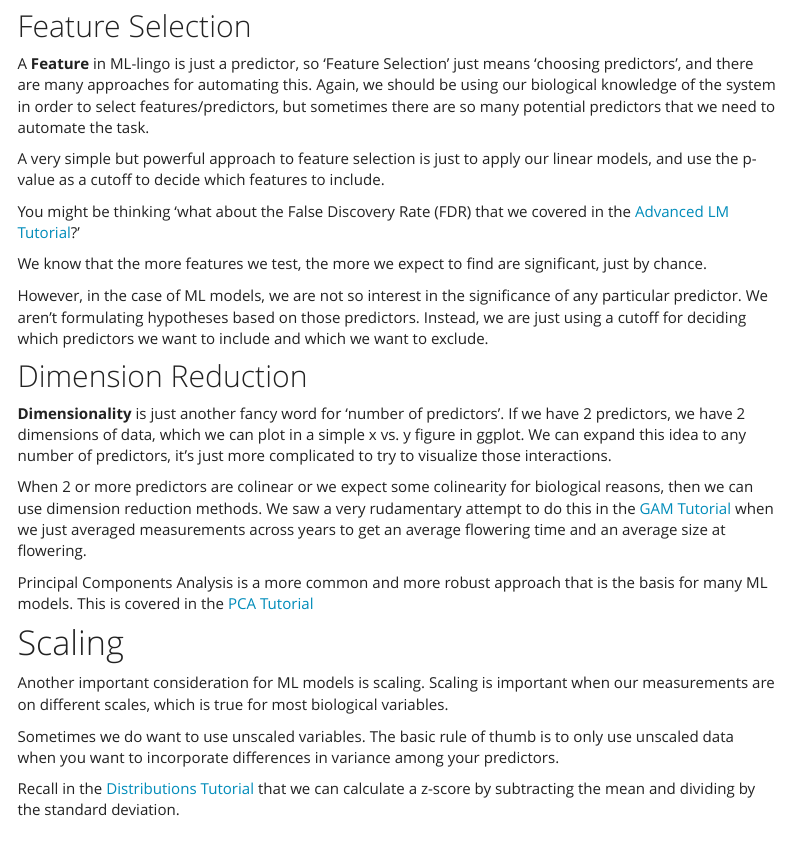
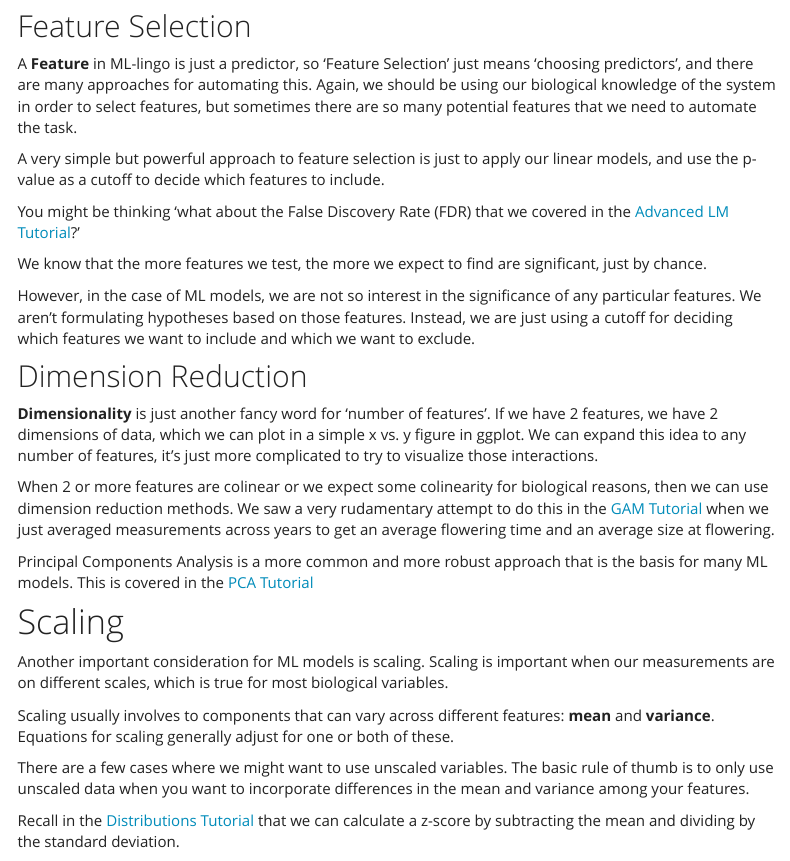
Before and after one commit to ColauttiLab/RIntroML, an R Markdown document (index.Rmd): the page in a window 1100 px wide, from 3900 px down. The pictures show the output file index.html that the author committed with the source, opened offline; menus at the side of the page are left out.

Commit message:
minor text edits

```diff
--- a/index.Rmd
+++ b/index.Rmd
@@ -128,7 +128,7 @@ There are many ways to do this. The best approaches are guided by a good biologi
 
 ## Feature Selection
 
-A **Feature** in ML-lingo is just a predictor, so 'Feature Selection' just means 'choosing predictors', and there are many approaches for automating this. Again, we should be using our biological knowledge of the system in order to select features/predictors, but sometimes there are so many potential predictors that we need to automate the task.
+A **Feature** in ML-lingo is just a predictor, so 'Feature Selection' just means 'choosing predictors', and there are many approaches for automating this. Again, we should be using our biological knowledge of the system in order to select features, but sometimes there are so many potential features that we need to automate the task.
 
 A very simple but powerful approach to feature selection is just to apply our linear models, and use the p-value as a cutoff to decide which features to include.
 
@@ -136,14 +136,14 @@ You might be thinking 'what about the False Discovery Rate (FDR) that we covered
 
 We know that the more features we test, the more we expect to find are significant, just by chance.
 
-However, in the case of ML models, we are not so interest in the significance of any particular predictor. We aren't formulating hypotheses based on those predictors. Instead, we are just using a cutoff for deciding which predictors we want to include and which we want to exclude.
+However, in the case of ML models, we are not so interest in the significance of any particular features. We aren't formulating hypotheses based on those features. Instead, we are just using a cutoff for deciding which features we want to include and which we want to exclude.
 
 
 ## Dimension Reduction
 
-**Dimensionality** is just another fancy word for 'number of predictors'. If we have 2 predictors, we have 2 dimensions of data, which we can plot in a simple x vs. y figure in ggplot. We can expand this idea to any number of predictors, it's just more complicated to try to visualize those interactions.
+**Dimensionality** is just another fancy word for 'number of features'. If we have 2 features, we have 2 dimensions of data, which we can plot in a simple x vs. y figure in ggplot. We can expand this idea to any number of features, it's just more complicated to try to visualize those interactions.
 
-When 2 or more predictors are colinear or we expect some colinearity for biological reasons, then we can use dimension reduction methods. We saw a very rudamentary attempt to do this in the [GAM Tutorial](https://colauttilab.github.io/RIntroStats/9_GAM.html#Phenotypes) when we just averaged measurements across years to get an average flowering time and an average size at flowering.
+When 2 or more features are colinear or we expect some colinearity for biological reasons, then we can use dimension reduction methods. We saw a very rudamentary attempt to do this in the [GAM Tutorial](https://colauttilab.github.io/RIntroStats/9_GAM.html#Phenotypes) when we just averaged measurements across years to get an average flowering time and an average size at flowering.
 
 Principal Components Analysis is a more common and more robust approach that is the basis for many ML models. This is covered in the [PCA Tutorial](https://colauttilab.github.io/RIntroML/2_PCA.html)
 
@@ -151,7 +151,9 @@ Principal Components Analysis is a more common and more robust approach that is
 
 Another important consideration for ML models is scaling. Scaling is important when our measurements are on different scales, which is true for most biological variables.
 
-Sometimes we do want to use unscaled variables. The basic rule of thumb is to only use unscaled data when you want to incorporate differences in variance among your predictors.
+Scaling usually involves to components that can vary across different features: **mean** and **variance**. Equations for scaling generally adjust for one or both of these.
+
+There are a few cases where we might want to use unscaled variables. The basic rule of thumb is to only use unscaled data when you want to incorporate differences in the mean and variance among your features.
 
 Recall in the [Distributions Tutorial](https://colauttilab.github.io/RIntroStats/1_Distributions.html#z-score) that we can calculate a z-score by subtracting the mean and dividing by the standard deviation.
 
```
Also changed, not shown: index.html.
